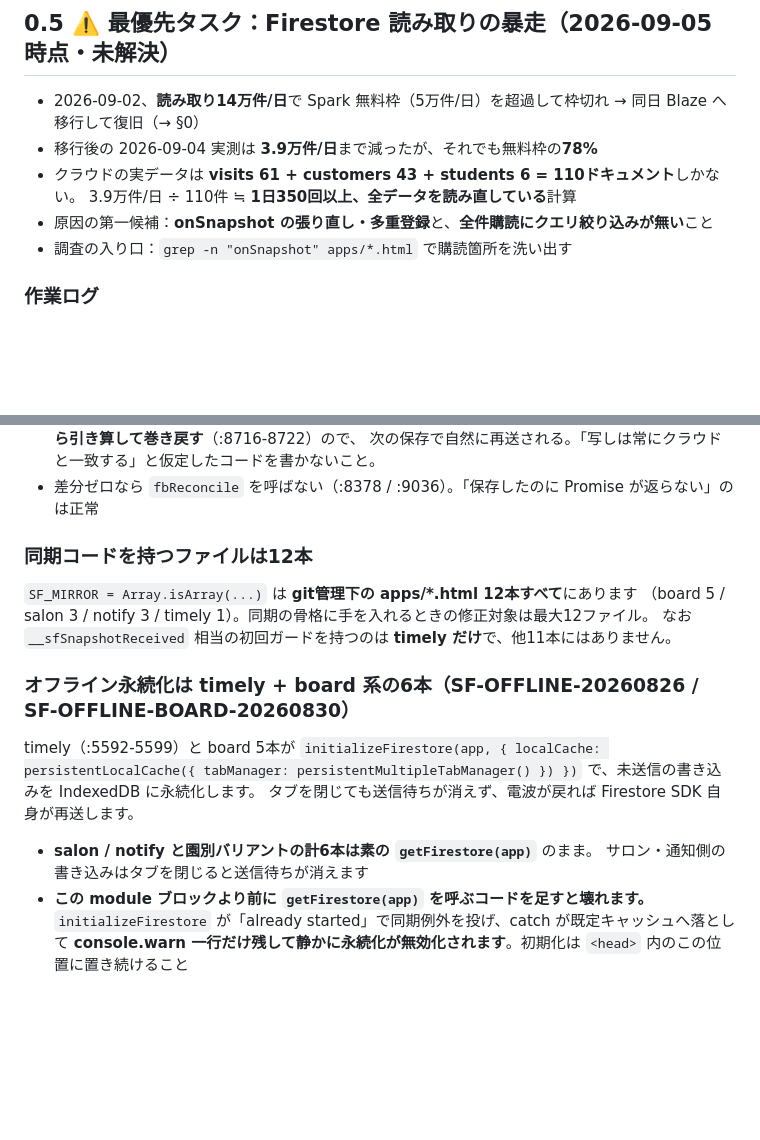
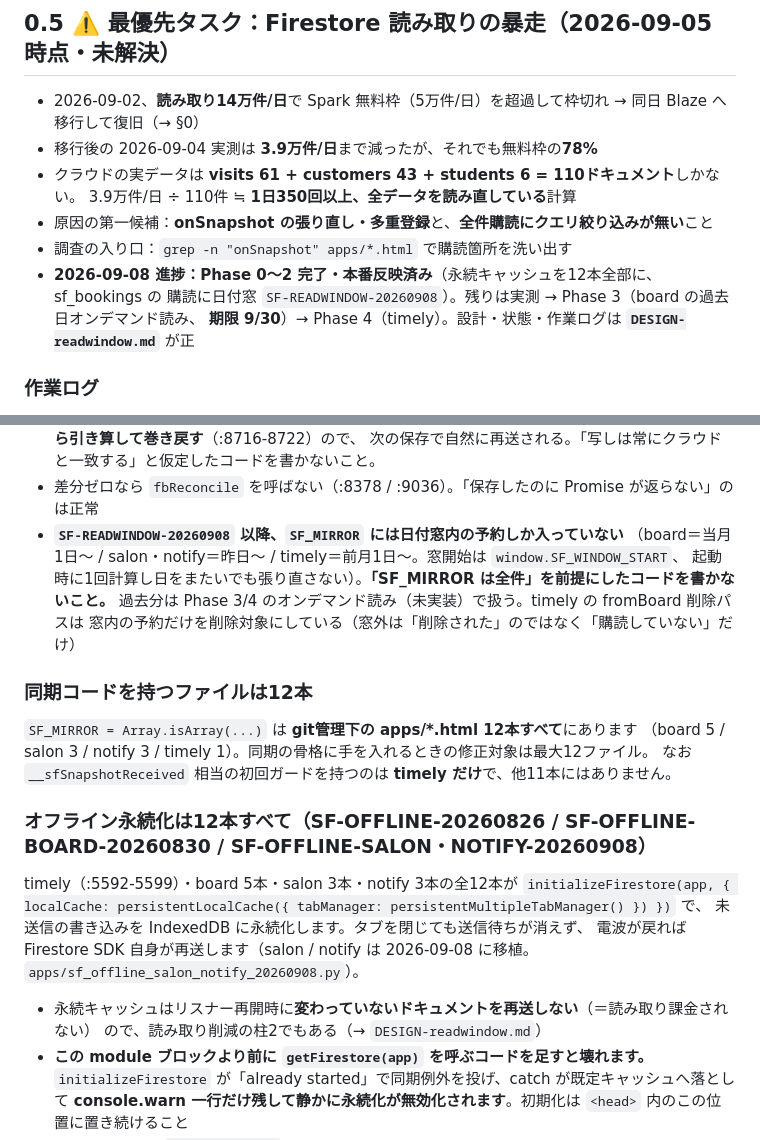
Before and after one commit to meative/strawberry-field, a Markdown page: CLAUDE.md, 2 parts joined by grey strips. GitHub-like rendering; blank space fills up the shorter version.

```diff
--- a/CLAUDE.md
+++ b/CLAUDE.md
@@ -54,6 +54,9 @@ Web UI アップロードは使わない（コミット履歴とマーカーが
   3.9万件/日 ÷ 110件 ≒ **1日350回以上、全データを読み直している**計算
 - 原因の第一候補：**onSnapshot の張り直し・多重登録**と、**全件購読にクエリ絞り込みが無い**こと
 - 調査の入り口：`grep -n "onSnapshot" apps/*.html` で購読箇所を洗い出す
+- **2026-09-08 進捗：Phase 0〜2 完了・本番反映済み**（永続キャッシュを12本全部に、sf_bookings の
+  購読に日付窓 `SF-READWINDOW-20260908`）。残りは実測 → Phase 3（board の過去日オンデマンド読み、
+  **期限 9/30**）→ Phase 4（timely）。設計・状態・作業ログは **`DESIGN-readwindow.md`** が正
 
 ### 作業ログ
 
@@ -197,6 +200,11 @@ sfSave()/sfSaveShared(arr) ─▶ sfChangedOnly(next, 写し) ─▶ fbReconcile
   **送信失敗時は `sfSyncTrack` が該当 id を写しから引き算して巻き戻す**（:8716-8722）ので、
   次の保存で自然に再送される。「写しは常にクラウドと一致する」と仮定したコードを書かないこと。
 - 差分ゼロなら `fbReconcile` を呼ばない（:8378 / :9036）。「保存したのに Promise が返らない」のは正常
+- **`SF-READWINDOW-20260908` 以降、`SF_MIRROR` には日付窓内の予約しか入っていない**
+  （board＝当月1日〜 / salon・notify＝昨日〜 / timely＝前月1日〜。窓開始は `window.SF_WINDOW_START`、
+  起動時に1回計算し日をまたいでも張り直さない）。**「SF_MIRROR は全件」を前提にしたコードを書かないこと。**
+  過去分は Phase 3/4 のオンデマンド読み（未実装）で扱う。timely の fromBoard 削除パスは
+  窓内の予約だけを削除対象にしている（窓外は「削除された」のではなく「購読していない」だけ）
 
 ### 同期コードを持つファイルは12本
 
@@ -204,14 +212,16 @@ sfSave()/sfSaveShared(arr) ─▶ sfChangedOnly(next, 写し) ─▶ fbReconcile
 （board 5 / salon 3 / notify 3 / timely 1）。同期の骨格に手を入れるときの修正対象は最大12ファイル。
 なお `__sfSnapshotReceived` 相当の初回ガードを持つのは **timely だけ**で、他11本にはありません。
 
-### オフライン永続化は timely + board 系の6本（SF-OFFLINE-20260826 / SF-OFFLINE-BOARD-20260830）
+### オフライン永続化は12本すべて（SF-OFFLINE-20260826 / SF-OFFLINE-BOARD-20260830 / SF-OFFLINE-SALON・NOTIFY-20260908）
 
-timely（:5592-5599）と board 5本が `initializeFirestore(app, { localCache: persistentLocalCache({
-tabManager: persistentMultipleTabManager() }) })` で、未送信の書き込みを IndexedDB に永続化します。
-タブを閉じても送信待ちが消えず、電波が戻れば Firestore SDK 自身が再送します。
+timely（:5592-5599）・board 5本・salon 3本・notify 3本の全12本が `initializeFirestore(app,
+{ localCache: persistentLocalCache({ tabManager: persistentMultipleTabManager() }) })` で、
+未送信の書き込みを IndexedDB に永続化します。タブを閉じても送信待ちが消えず、
+電波が戻れば Firestore SDK 自身が再送します（salon / notify は 2026-09-08 に移植。
+`apps/sf_offline_salon_notify_20260908.py`）。
 
-- **salon / notify と園別バリアントの計6本は素の `getFirestore(app)`** のまま。
-  サロン・通知側の書き込みはタブを閉じると送信待ちが消えます
+- 永続キャッシュはリスナー再開時に**変わっていないドキュメントを再送しない**（＝読み取り課金されない）
+  ので、読み取り削減の柱2でもある（→ `DESIGN-readwindow.md`）
 - **この module ブロックより前に `getFirestore(app)` を呼ぶコードを足すと壊れます。**
   `initializeFirestore` が「already started」で同期例外を投げ、catch が既定キャッシュへ落として
   **console.warn 一行だけ残して静かに永続化が無効化されます**。初期化は `<head>` 内のこの位置に置き続けること
```
Also changed, not shown: DESIGN-readwindow.md (+20 -4 lines).
